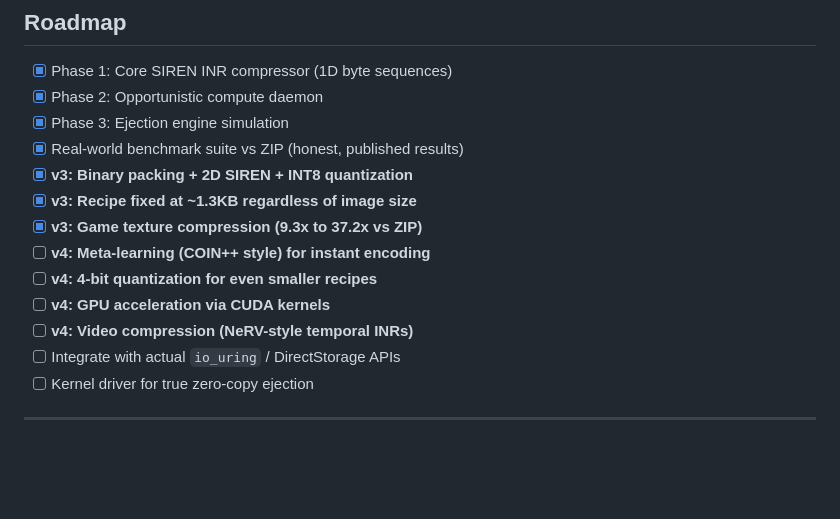
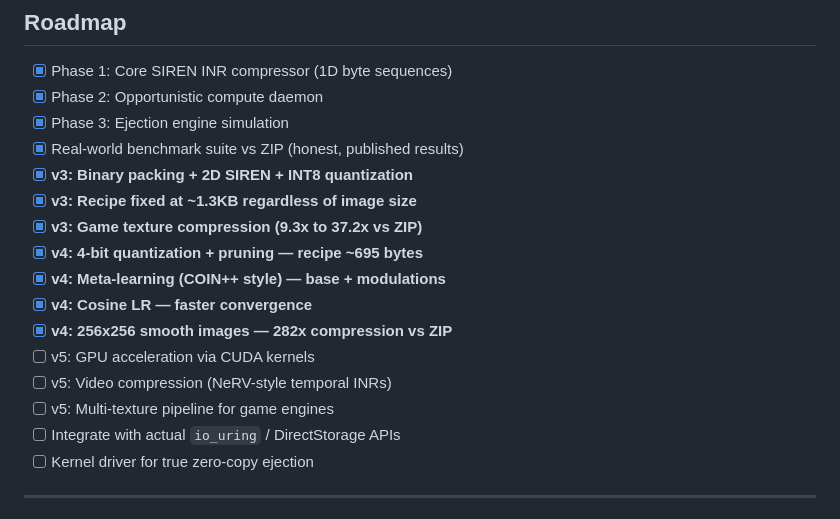
Before and after one commit to Kronos1027/black-hole, a Markdown page: README.md, the part around one of its changes. Drawn GitHub-style; blank space fills up the shorter version.

```diff
--- a/README.md
+++ b/README.md
@@ -278,10 +320,13 @@ See [docs/RESEARCH.md](docs/RESEARCH.md) for full references.
 - [x] **v3: Binary packing + 2D SIREN + INT8 quantization**
 - [x] **v3: Recipe fixed at ~1.3KB regardless of image size**
 - [x] **v3: Game texture compression (9.3x to 37.2x vs ZIP)**
-- [ ] **v4: Meta-learning (COIN++ style) for instant encoding**
-- [ ] **v4: 4-bit quantization for even smaller recipes**
-- [ ] **v4: GPU acceleration via CUDA kernels**
-- [ ] **v4: Video compression (NeRV-style temporal INRs)**
+- [x] **v4: 4-bit quantization + pruning — recipe ~695 bytes**
+- [x] **v4: Meta-learning (COIN++ style) — base + modulations**
+- [x] **v4: Cosine LR — faster convergence**
+- [x] **v4: 256x256 smooth images — 282x compression vs ZIP**
+- [ ] v5: GPU acceleration via CUDA kernels
+- [ ] v5: Video compression (NeRV-style temporal INRs)
+- [ ] v5: Multi-texture pipeline for game engines
 - [ ] Integrate with actual `io_uring` / DirectStorage APIs
 - [ ] Kernel driver for true zero-copy ejection
 
```
Also changed, not shown: other parts of README.md (+52 -10 lines).
